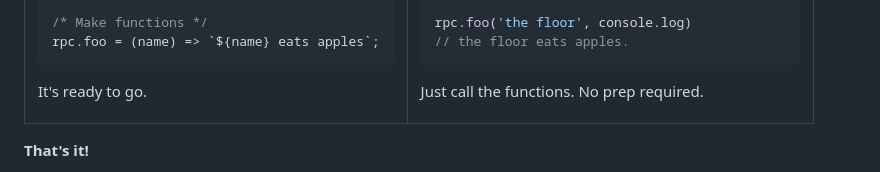
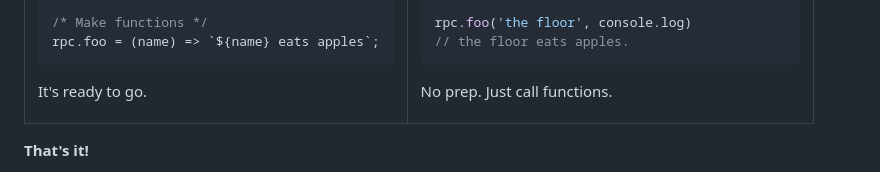
Before and after one commit to Strangemother/worker-rpc.js, a Markdown page: README.md, the part around the change printed below. GitHub-like rendering.

````diff
--- a/README.md
+++ b/README.md
@@ -52,7 +52,7 @@ rpc.foo('the floor', console.log)
 // the floor eats apples.
 ```
 
-Just call the functions. No prep required.
+No prep. Just call functions.
 
 </td></tbody></table>
 
````
Also changed, not shown: other parts of README.md (+2 -2 lines).
